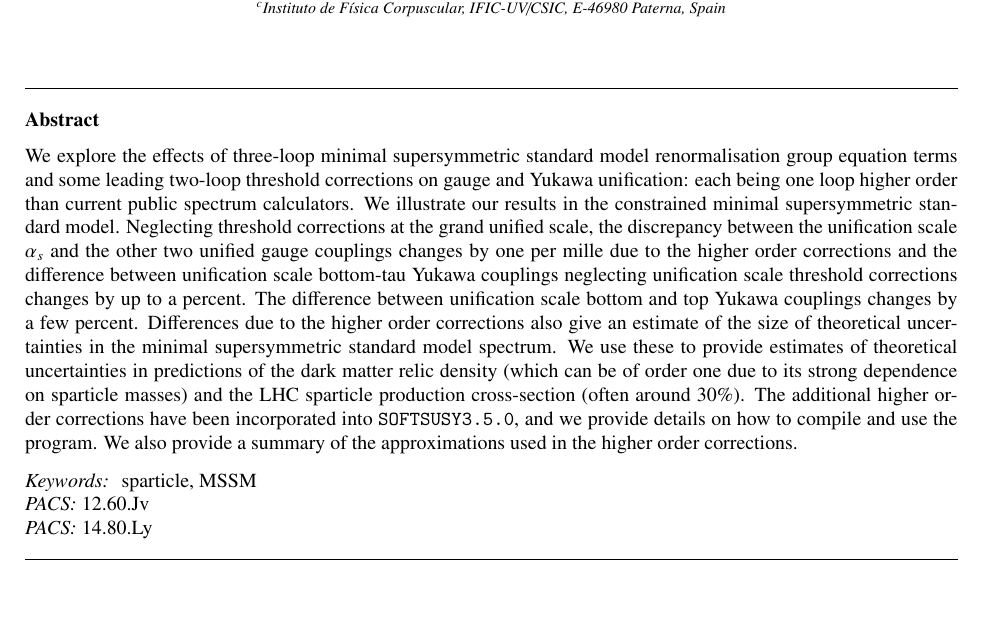
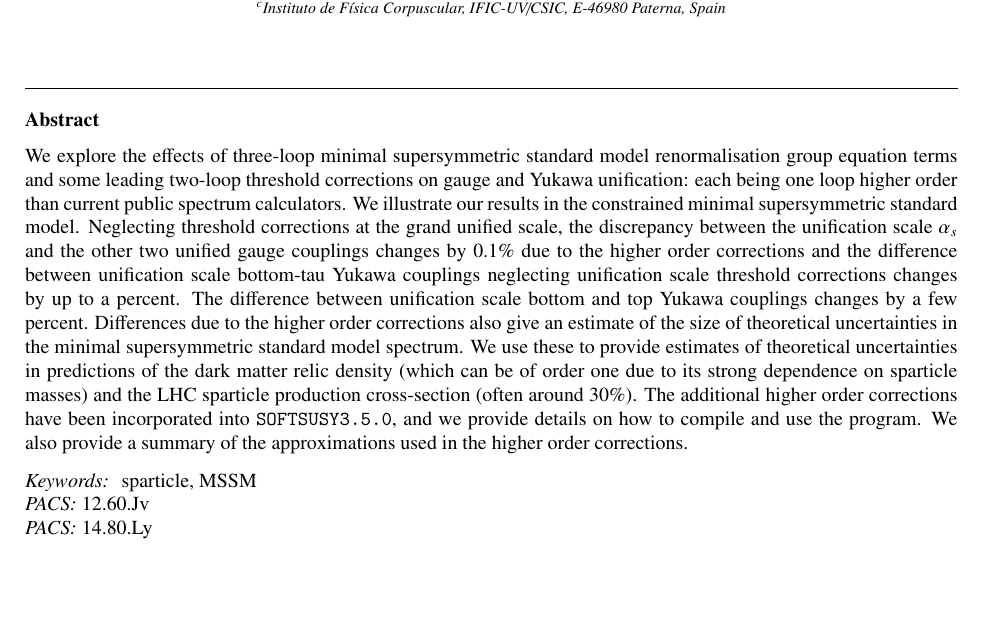
Before and after one commit to BAllanach/softsusy, a LaTeX paper (doc/threeLoop.tex): part of page 1 of 20, cut so that both start at the same text, the shorter picture padded with empty space. Compiled offline with pdfLaTeX.

Commit message:
Changed per mille to 0.1$\%$

```diff
--- a/doc/threeLoop.tex
+++ b/doc/threeLoop.tex
@@ -25,7 +25,7 @@ DAMTP-2014-??
   the Minimal Supersymmetric Standard Model: {\tt SOFTSUSY3.5.0}}
 
 \author[damtp]{B.C.~Allanach}
-\author[dunba]{A.~Bednyakov}
+\author[dubna]{A.~Bednyakov}
 \cortext[cor1]{Corresponding author}
 \author[valencia]{R.~Ruiz~de~Austri\corref{cor1}}
 \ead{rruiz@ific.uv.es}
@@ -46,7 +46,7 @@ DAMTP-2014-??
   model. Neglecting threshold corrections at the grand unified scale, the
   discrepancy between the unification scale
   $\alpha_s$ and
-  the other two unified gauge couplings changes by one per mille due to the
+  the other two unified gauge couplings changes by 0.1$\%$ due to the
   higher order
   corrections and
   the difference between unification scale bottom-tau
```
Also changed, not shown: doc/threeLoop.tex (2 more changed lines).
